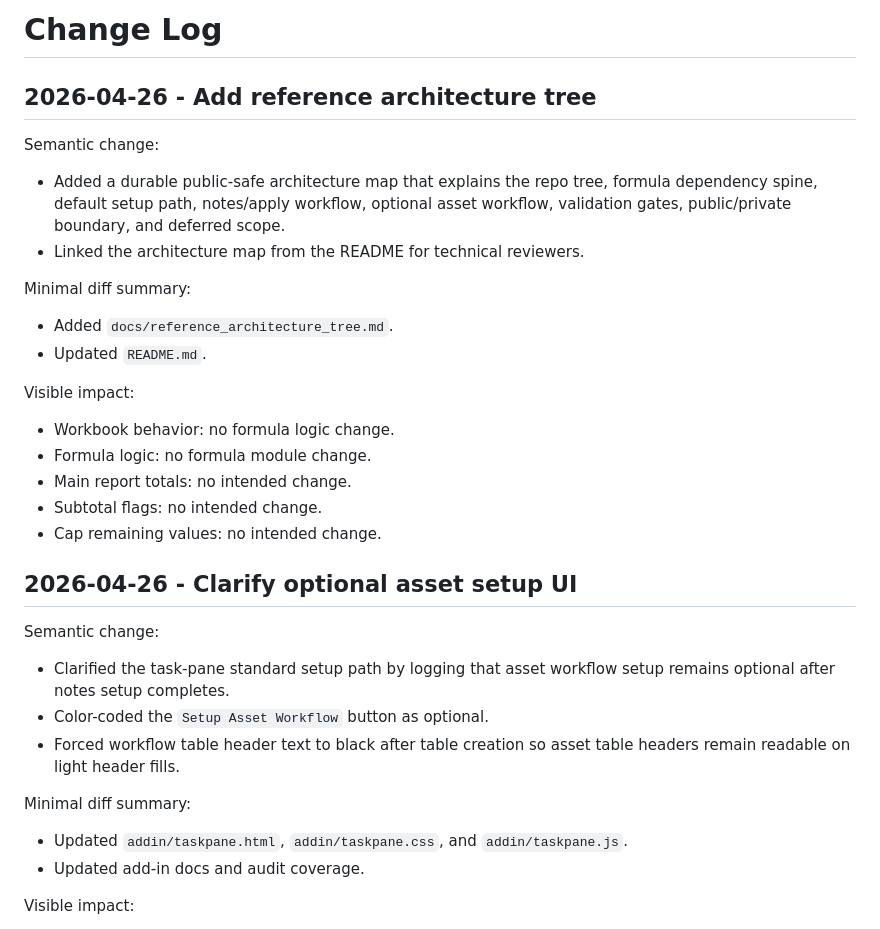
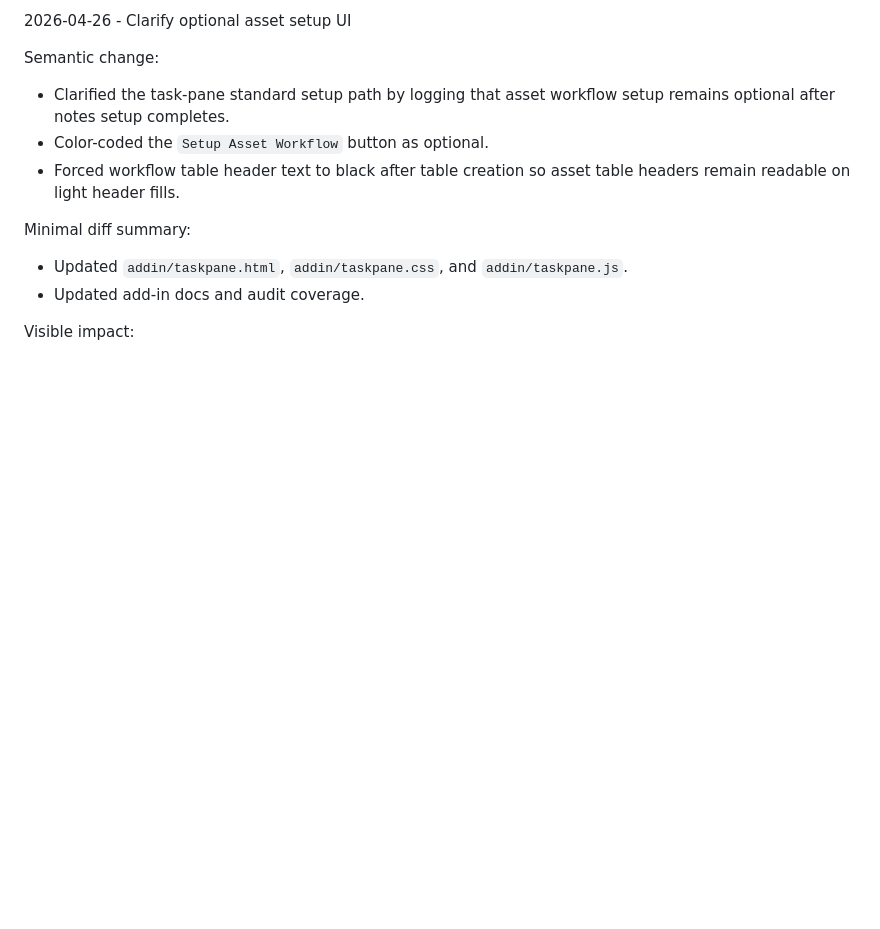
Before and after one commit to jared-bidlow/governed-excel-formula-modules, a Markdown page: docs/change_log.md, the part around the change. Drawn GitHub-style; blank space fills up the shorter version.

```diff
--- a/docs/change_log.md
+++ b/docs/change_log.md
@@ -1,26 +1,4 @@
-# Change Log
-
-## 2026-04-26 - Add reference architecture tree
-
-Semantic change:
-
-- Added a durable public-safe architecture map that explains the repo tree, formula dependency spine, default setup path, notes/apply workflow, optional asset workflow, validation gates, public/private boundary, and deferred scope.
-- Linked the architecture map from the README for technical reviewers.
-
-Minimal diff summary:
-
-- Added `docs/reference_architecture_tree.md`.
-- Updated `README.md`.
-
-Visible impact:
-
-- Workbook behavior: no formula logic change.
-- Formula logic: no formula module change.
-- Main report totals: no intended change.
-- Subtotal flags: no intended change.
-- Cap remaining values: no intended change.
-
-## 2026-04-26 - Clarify optional asset setup UI
+2026-04-26 - Clarify optional asset setup UI
 
 Semantic change:
 
```
